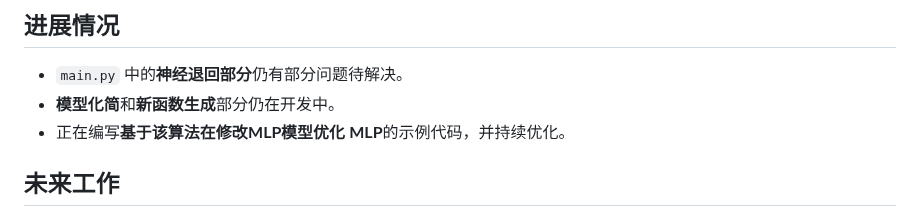
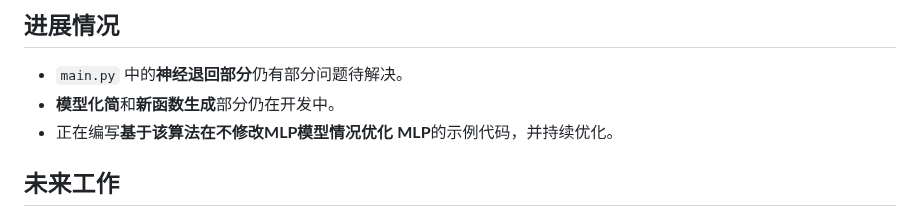
Before and after one commit to gugugu12138/AdaptoFlux, a Markdown page: README.md, the part around the change. GitHub-like rendering.

```diff
--- a/README.md
+++ b/README.md
@@ -8,7 +8,7 @@ AdaptoFlux是一种基于功能集的智能算法。不同于传统的深度学
 ## 进展情况
 - `main.py` 中的**神经退回部分**仍有部分问题待解决。
 - **模型化简**和**新函数生成**部分仍在开发中。
-- 正在编写**基于该算法在修改MLP模型优化 MLP**的示例代码，并持续优化。
+- 正在编写**基于该算法在不修改MLP模型情况优化 MLP**的示例代码，并持续优化。
 
 ## 未来工作
 - 继续完善神经退回部分，修复相关问题。
```
